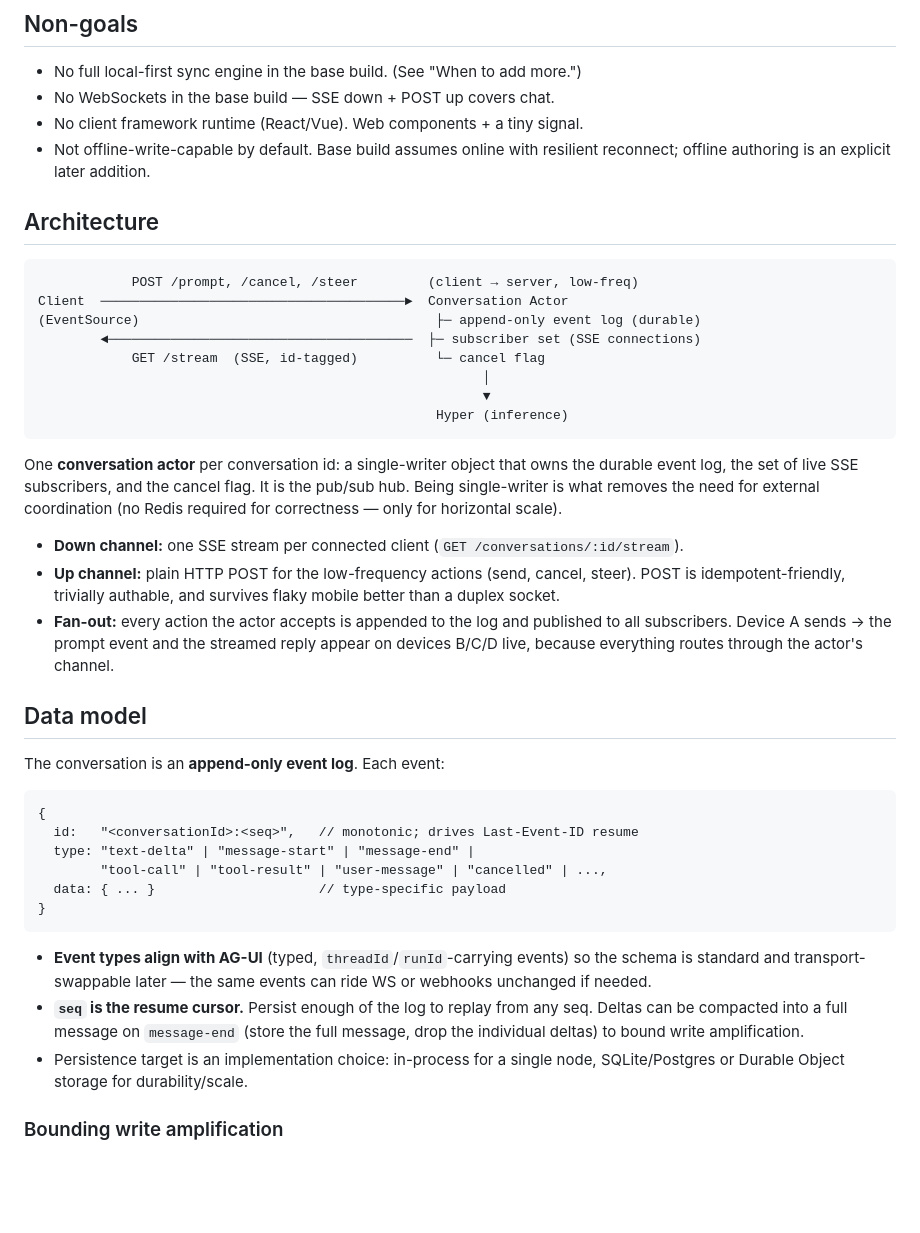
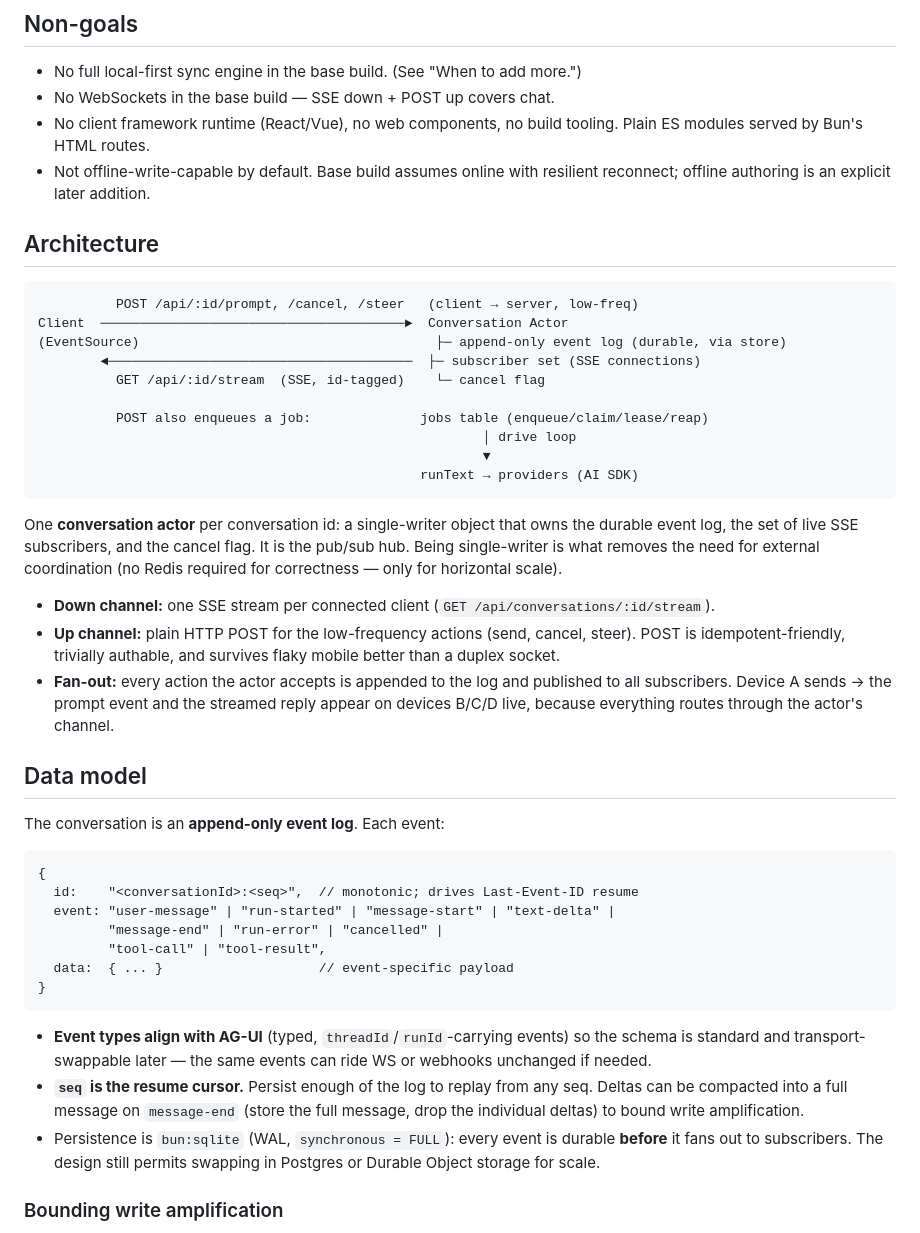
Before and after one commit to taciturnaxolotl/kloe, a Markdown page: spec.md, the part around one of its changes. Drawn GitHub-style; blank space fills up the shorter version.

````diff
--- a/spec.md
+++ b/spec.md
@@ -30,20 +30,22 @@ engine. No React, no WebSockets, no CRDT — until a specific feature earns them
 
 - No full local-first sync engine in the base build. (See "When to add more.")
 - No WebSockets in the base build — SSE down + POST up covers chat.
-- No client framework runtime (React/Vue). Web components + a tiny signal.
+- No client framework runtime (React/Vue), no web components, no build tooling. Plain ES modules served by Bun's HTML routes.
 - Not offline-write-capable by default. Base build assumes online with resilient
   reconnect; offline authoring is an explicit later addition.
 ## Architecture
 
 ```
-            POST /prompt, /cancel, /steer         (client → server, low-freq)
+          POST /api/:id/prompt, /cancel, /steer   (client → server, low-freq)
 Client  ───────────────────────────────────────►  Conversation Actor
-(EventSource)                                      ├─ append-only event log (durable)
+(EventSource)                                      ├─ append-only event log (durable, via store)
         ◄───────────────────────────────────────  ├─ subscriber set (SSE connections)
-            GET /stream  (SSE, id-tagged)          └─ cancel flag
-                                                         │
+          GET /api/:id/stream  (SSE, id-tagged)    └─ cancel flag
+
+          POST also enqueues a job:              jobs table (enqueue/claim/lease/reap)
+                                                         │ drive loop
                                                          ▼
-                                                   Hyper (inference)
+                                                 runText → providers (AI SDK)
 ```
 
 One **conversation actor** per conversation id: a single-writer object that owns
@@ -51,7 +53,7 @@ the durable event log, the set of live SSE subscribers, and the cancel flag. It
 is the pub/sub hub. Being single-writer is what removes the need for external
 coordination (no Redis required for correctness — only for horizontal scale).
 
-- **Down channel:** one SSE stream per connected client (`GET /conversations/:id/stream`).
+- **Down channel:** one SSE stream per connected client (`GET /api/conversations/:id/stream`).
 - **Up channel:** plain HTTP POST for the low-frequency actions (send, cancel,
   steer). POST is idempotent-friendly, trivially authable, and survives flaky
   mobile better than a duplex socket.
@@ -65,10 +67,11 @@ The conversation is an **append-only event log**. Each event:
 
 ```
 {
-  id:   "<conversationId>:<seq>",   // monotonic; drives Last-Event-ID resume
-  type: "text-delta" | "message-start" | "message-end" |
-        "tool-call" | "tool-result" | "user-message" | "cancelled" | ...,
-  data: { ... }                     // type-specific payload
+  id:    "<conversationId>:<seq>",  // monotonic; drives Last-Event-ID resume
+  event: "user-message" | "run-started" | "message-start" | "text-delta" |
+         "message-end" | "run-error" | "cancelled" |
+         "tool-call" | "tool-result",
+  data:  { ... }                    // event-specific payload
 }
 ```
 
@@ -78,8 +81,9 @@ The conversation is an **append-only event log**. Each event:
 - **`seq` is the resume cursor.** Persist enough of the log to replay from any
   seq. Deltas can be compacted into a full message on `message-end` (store the
   full message, drop the individual deltas) to bound write amplification.
-- Persistence target is an implementation choice: in-process for a single node,
-  SQLite/Postgres or Durable Object storage for durability/scale.
+- Persistence is `bun:sqlite` (WAL, `synchronous = FULL`): every event is
+  durable **before** it fans out to subscribers. The design still permits
+  swapping in Postgres or Durable Object storage for scale.
 ### Bounding write amplification
 
 Naive resume persists every token delta durably so it can be replayed — one
````
Also changed, not shown: other parts of spec.md (+89 -53 lines), AGENTS.md (+22 -16 lines).
